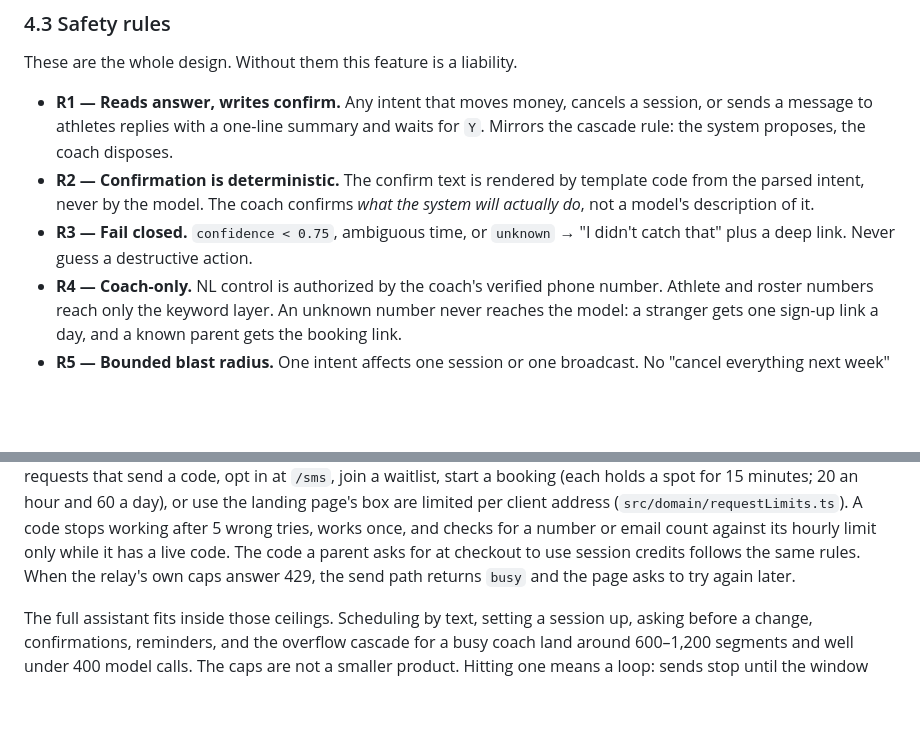
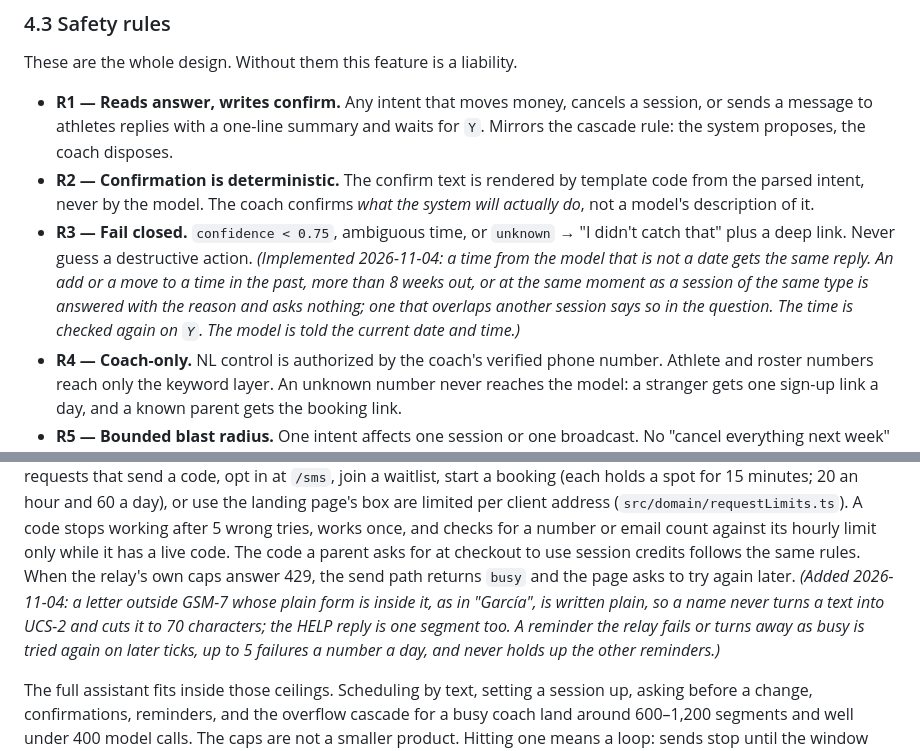
Before and after one commit to YOLOVibeCode/coachatron, a Markdown page: docs/PLATFORM.md, 2 parts joined by grey strips. Drawn GitHub-style; blank space fills up the shorter version.

```diff
--- a/docs/PLATFORM.md
+++ b/docs/PLATFORM.md
@@ -421,6 +421,12 @@ These are the whole design. Without them this feature is a liability.
   *what the system will actually do*, not a model's description of it.
 - **R3 — Fail closed.** `confidence < 0.75`, ambiguous time, or `unknown` →
   "I didn't catch that" plus a deep link. Never guess a destructive action.
+  *(Implemented 2026-11-04: a time from the model that is not a date gets
+  the same reply. An add or a move to a time in the past, more than 8 weeks
+  out, or at the same moment as a session of the same type is answered with
+  the reason and asks nothing; one that overlaps another session says so in
+  the question. The time is checked again on `Y`. The model is told the
+  current date and time.)*
 - **R4 — Coach-only.** NL control is authorized by the coach's verified phone
   number. Athlete and roster numbers reach only the keyword layer. An unknown
   number never reaches the model: a stranger gets one sign-up link a day, and a
@@ -503,7 +509,12 @@ wrong tries, works once, and checks for a number or email count against its
 hourly limit only while it has a live code. The code a parent asks for at
 checkout to use session credits follows the same rules.
 When the relay's own caps answer 429, the send path returns `busy` and the
-page asks to try again later.
+page asks to try again later. *(Added 2026-11-04: a letter outside GSM-7
+whose plain form is inside it, as in "García", is written plain, so a name
+never turns a text into UCS-2 and cuts it to 70 characters; the HELP reply
+is one segment too. A reminder the relay fails or turns away as busy is
+tried again on later ticks, up to 5 failures a number a day, and never
+holds up the other reminders.)*
 
 The full assistant fits inside those ceilings. Scheduling by text, setting a
 session up, asking before a change, confirmations, reminders, and the overflow
```
Also changed, not shown: README.md (+11 -5 lines), SPEC.md (+7 -1 lines).
